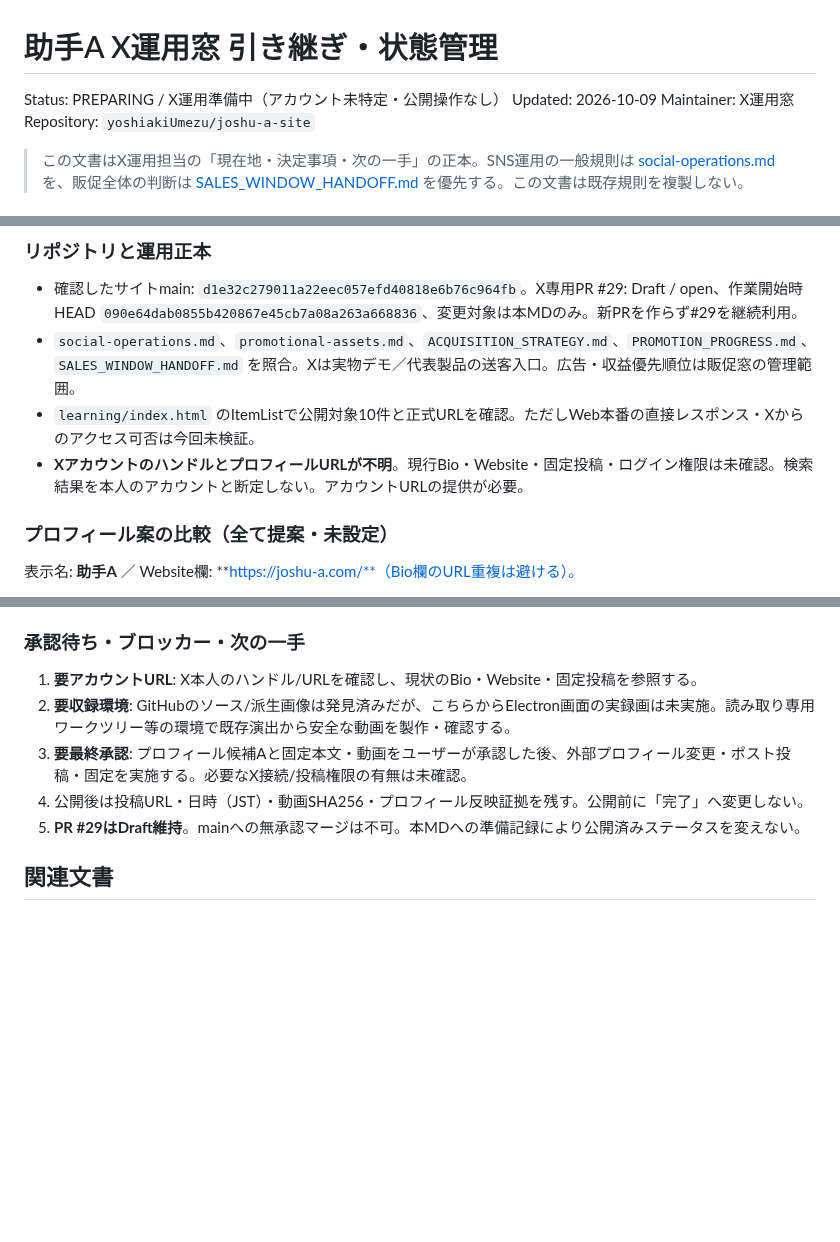
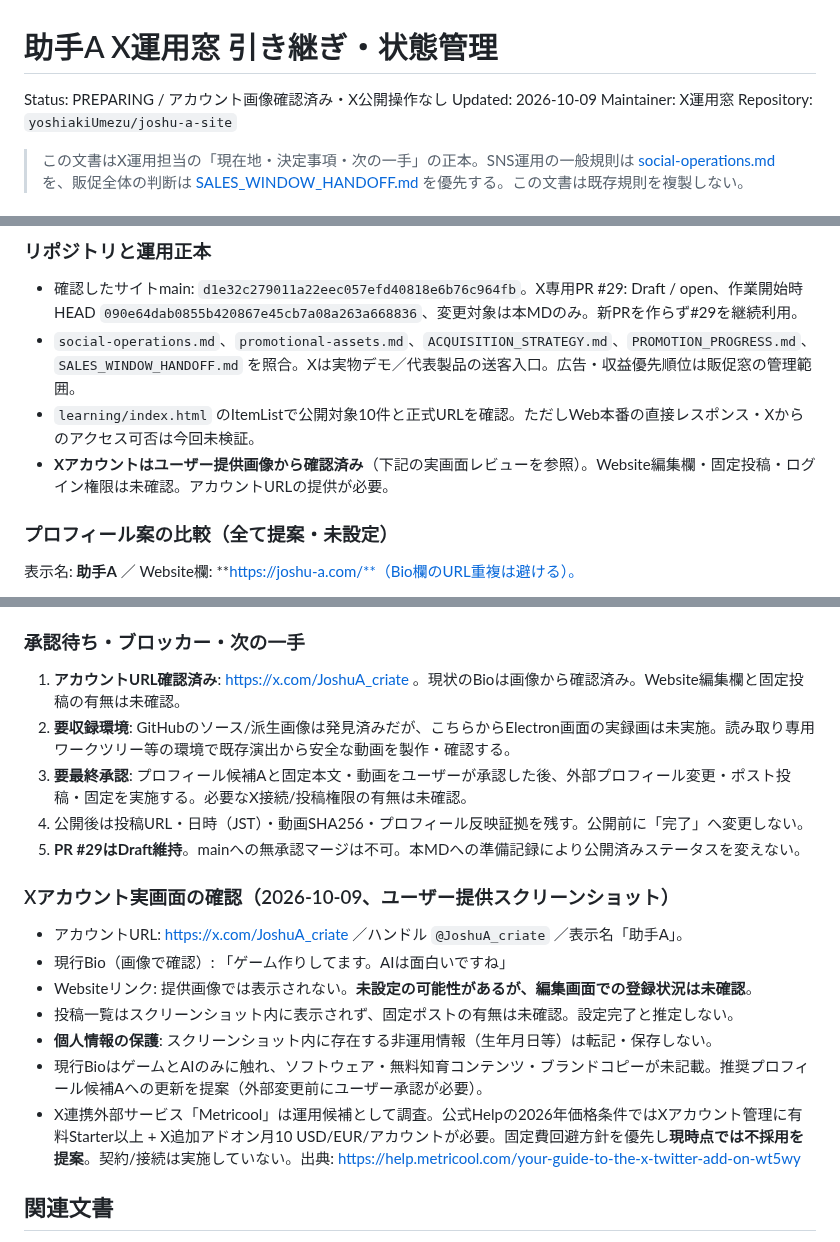
Before and after one commit to yoshiakiUmezu/joshu-a-site, a Markdown page: docs/X_OPERATIONS_HANDOFF.md, 3 parts joined by grey strips. GitHub-like rendering; blank space fills up the shorter version.

Commit message:
docs: record confirmed X profile and Metricool cost constraint

```diff
--- a/docs/X_OPERATIONS_HANDOFF.md
+++ b/docs/X_OPERATIONS_HANDOFF.md
@@ -1,6 +1,6 @@
 # 助手A X運用窓 引き継ぎ・状態管理
 
-Status: PREPARING / X運用準備中（アカウント未特定・公開操作なし）
+Status: PREPARING / アカウント画像確認済み・X公開操作なし
 Updated: 2026-10-09
 Maintainer: X運用窓
 Repository: `yoshiakiUmezu/joshu-a-site`
@@ -127,7 +127,7 @@ Repository: `yoshiakiUmezu/joshu-a-site`
 - 確認したサイトmain: `d1e32c279011a22eec057efd40818e6b76c964fb`。X専用PR #29: Draft / open、作業開始時HEAD `090e64dab0855b420867e45cb7a08a263a668836`、変更対象は本MDのみ。新PRを作らず#29を継続利用。
 - `social-operations.md`、`promotional-assets.md`、`ACQUISITION_STRATEGY.md`、`PROMOTION_PROGRESS.md`、`SALES_WINDOW_HANDOFF.md` を照合。Xは実物デモ／代表製品の送客入口。広告・収益優先順位は販促窓の管理範囲。
 - `learning/index.html` のItemListで公開対象10件と正式URLを確認。ただしWeb本番の直接レスポンス・Xからのアクセス可否は今回未検証。
-- **XアカウントのハンドルとプロフィールURLが不明**。現行Bio・Website・固定投稿・ログイン権限は未確認。検索結果を本人のアカウントと断定しない。アカウントURLの提供が必要。
+- **Xアカウントはユーザー提供画像から確認済み**（下記の実画面レビューを参照）。Website編集欄・固定投稿・ログイン権限は未確認。アカウントURLの提供が必要。
 
 ### プロフィール案の比較（全て提案・未設定）
 
@@ -183,12 +183,22 @@ A.I. TERMINAL repo `yoshiakiUmezu/ai-terminal`（private）の `main` ツリー
 
 ### 承認待ち・ブロッカー・次の一手
 
-1. **要アカウントURL**: X本人のハンドル/URLを確認し、現状のBio・Website・固定投稿を参照する。
+1. **アカウントURL確認済み**: https://x.com/JoshuA_criate 。現状のBioは画像から確認済み。Website編集欄と固定投稿の有無は未確認。
 2. **要収録環境**: GitHubのソース/派生画像は発見済みだが、こちらからElectron画面の実録画は未実施。読み取り専用ワークツリー等の環境で既存演出から安全な動画を製作・確認する。
 3. **要最終承認**: プロフィール候補Aと固定本文・動画をユーザーが承認した後、外部プロフィール変更・ポスト投稿・固定を実施する。必要なX接続/投稿権限の有無は未確認。
 4. 公開後は投稿URL・日時（JST）・動画SHA256・プロフィール反映証拠を残す。公開前に「完了」へ変更しない。
 5. **PR #29はDraft維持**。mainへの無承認マージは不可。本MDへの準備記録により公開済みステータスを変えない。
 
+
+### Xアカウント実画面の確認（2026-10-09、ユーザー提供スクリーンショット）
+
+- アカウントURL: https://x.com/JoshuA_criate ／ハンドル `@JoshuA_criate` ／表示名「助手A」。
+- 現行Bio（画像で確認）: 「ゲーム作りしてます。AIは面白いですね」
+- Websiteリンク: 提供画像では表示されない。**未設定の可能性があるが、編集画面での登録状況は未確認**。
+- 投稿一覧はスクリーンショット内に表示されず、固定ポストの有無は未確認。設定完了と推定しない。
+- **個人情報の保護**: スクリーンショット内に存在する非運用情報（生年月日等）は転記・保存しない。
+- 現行BioはゲームとAIのみに触れ、ソフトウェア・無料知育コンテンツ・ブランドコピーが未記載。推奨プロフィール候補Aへの更新を提案（外部変更前にユーザー承認が必要）。
+- X連携外部サービス「Metricool」は運用候補として調査。公式Helpの2026年価格条件ではXアカウント管理に有料Starter以上 + X追加アドオン月10 USD/EUR/アカウントが必要。固定費回避方針を優先し**現時点では不採用を提案**。契約/接続は実施していない。出典: https://help.metricool.com/your-guide-to-the-x-twitter-add-on-wt5wy
 
 ## 関連文書
 
```
